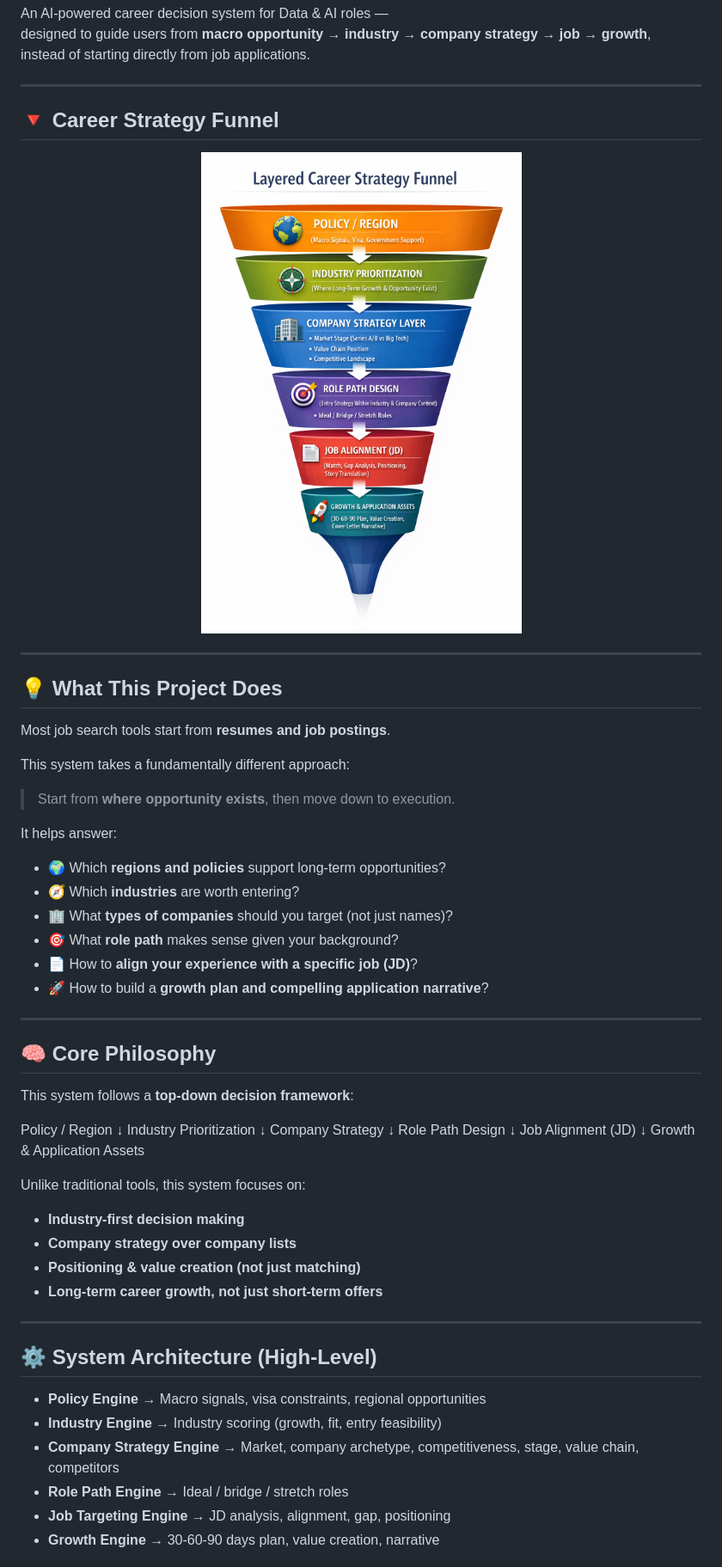
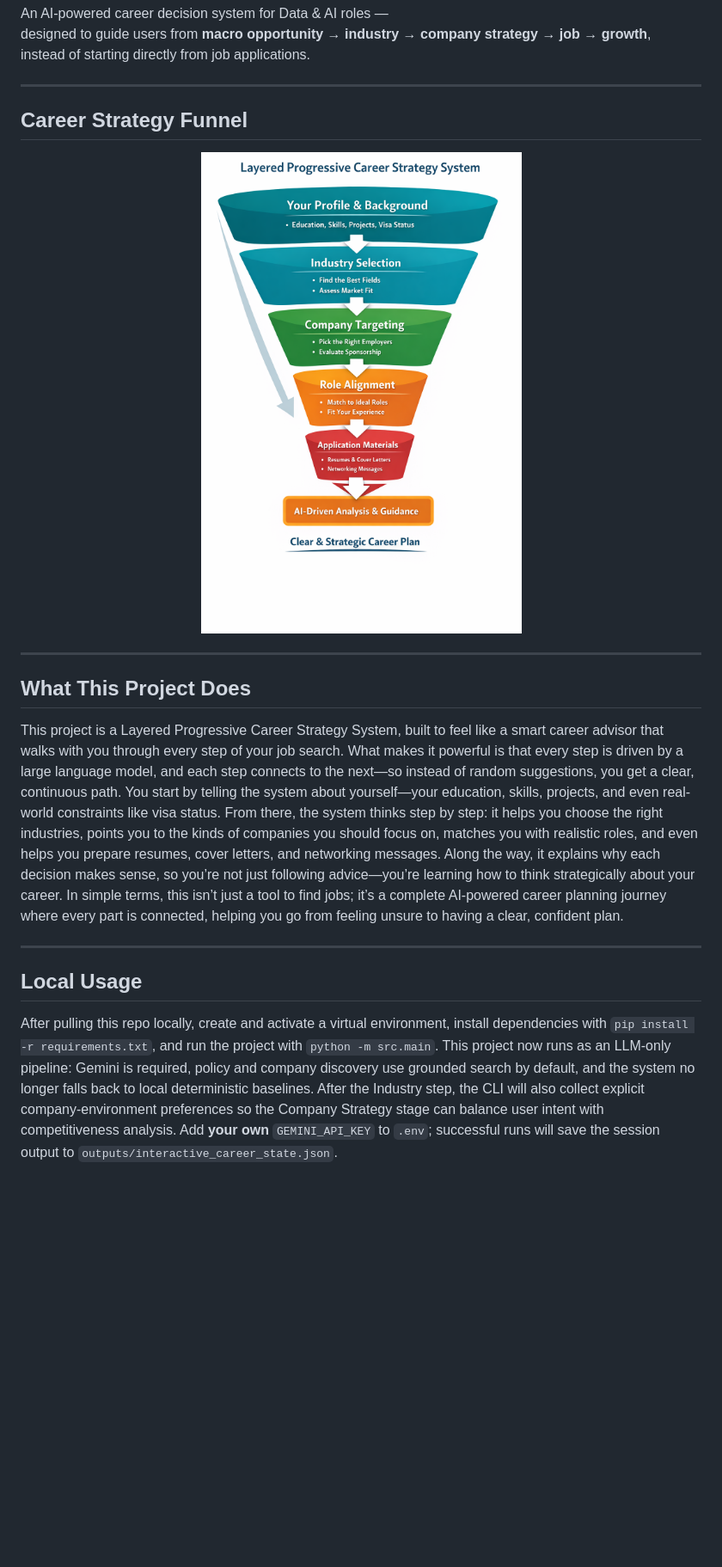
Before and after one commit to LiMi686/v2-web-resume-flow, a Markdown page: README.md, the part around one of its changes. Shown at 86% size. GitHub-like rendering; pictures changed too: Diagram.png (added), career_strategy_funnel.png (deleted); blank space fills up the shorter version.

```diff
--- a/README.md
+++ b/README.md
@@ -6,65 +6,22 @@ instead of starting directly from job applications.
 
 ---
 
-## 🔻 Career Strategy Funnel
+## Career Strategy Funnel
 
 <p align="center">
-  <img src="career_strategy_funnel.png" width="500"/>
+  <img src="Diagram.png" width="500"/>
 </p>
 
 ---
 
-## 💡 What This Project Does
+## What This Project Does
 
-Most job search tools start from **resumes and job postings**.
-
-This system takes a fundamentally different approach:
-
-> Start from **where opportunity exists**, then move down to execution.
-
-It helps answer:
-
-- 🌍 Which **regions and policies** support long-term opportunities?
-- 🧭 Which **industries** are worth entering?
-- 🏢 What **types of companies** should you target (not just names)?
-- 🎯 What **role path** makes sense given your background?
-- 📄 How to **align your experience with a specific job (JD)**?
-- 🚀 How to build a **growth plan and compelling application narrative**?
+This project is a Layered Progressive Career Strategy System, built to feel like a smart career advisor that walks with you through every step of your job search. What makes it powerful is that every step is driven by a large language model, and each step connects to the next—so instead of random suggestions, you get a clear, continuous path. You start by telling the system about yourself—your education, skills, projects, and even real-world constraints like visa status. From there, the system thinks step by step: it helps you choose the right industries, points you to the kinds of companies you should focus on, matches you with realistic roles, and even helps you prepare resumes, cover letters, and networking messages. Along the way, it explains why each decision makes sense, so you’re not just following advice—you’re learning how to think strategically about your career. In simple terms, this isn’t just a tool to find jobs; it’s a complete AI-powered career planning journey where every part is connected, helping you go from feeling unsure to having a clear, confident plan.
 
 ---
 
-## 🧠 Core Philosophy
+## Local Usage
 
-This system follows a **top-down decision framework**:
-
-Policy / Region
-↓
-Industry Prioritization
-↓
-Company Strategy
-↓
-Role Path Design
-↓
-Job Alignment (JD)
-↓
-Growth & Application Assets
+After pulling this repo locally, create and activate a virtual environment, install dependencies with `pip install -r requirements.txt`, and run the project with `python -m src.main`. This project now runs as an LLM-only pipeline: Gemini is required, policy and company discovery use grounded search by default, and the system no longer falls back to local deterministic baselines. After the Industry step, the CLI will also collect explicit company-environment preferences so the Company Strategy stage can balance user intent with competitiveness analysis. Add **your own** `GEMINI_API_KEY` to `.env`; successful runs will save the session output to `outputs/interactive_career_state.json`.
 
 
-Unlike traditional tools, this system focuses on:
-
-- **Industry-first decision making**
-- **Company strategy over company lists**
-- **Positioning & value creation (not just matching)**
-- **Long-term career growth, not just short-term offers**
-
----
-
-## ⚙️ System Architecture (High-Level)
-
-- **Policy Engine** → Macro signals, visa constraints, regional opportunities
-- **Industry Engine** → Industry scoring (growth, fit, entry feasibility)
-- **Company Strategy Engine** → Market, company archetype, competitiveness, stage, value chain, competitors
-- **Role Path Engine** → Ideal / bridge / stretch roles
-- **Job Targeting Engine** → JD analysis, alignment, gap, positioning
-- **Growth Engine** → 30-60-90 days plan, value creation, narrative
-
```
Also changed, not shown: other parts of README.md (+2 -17 lines), 4 other files.
